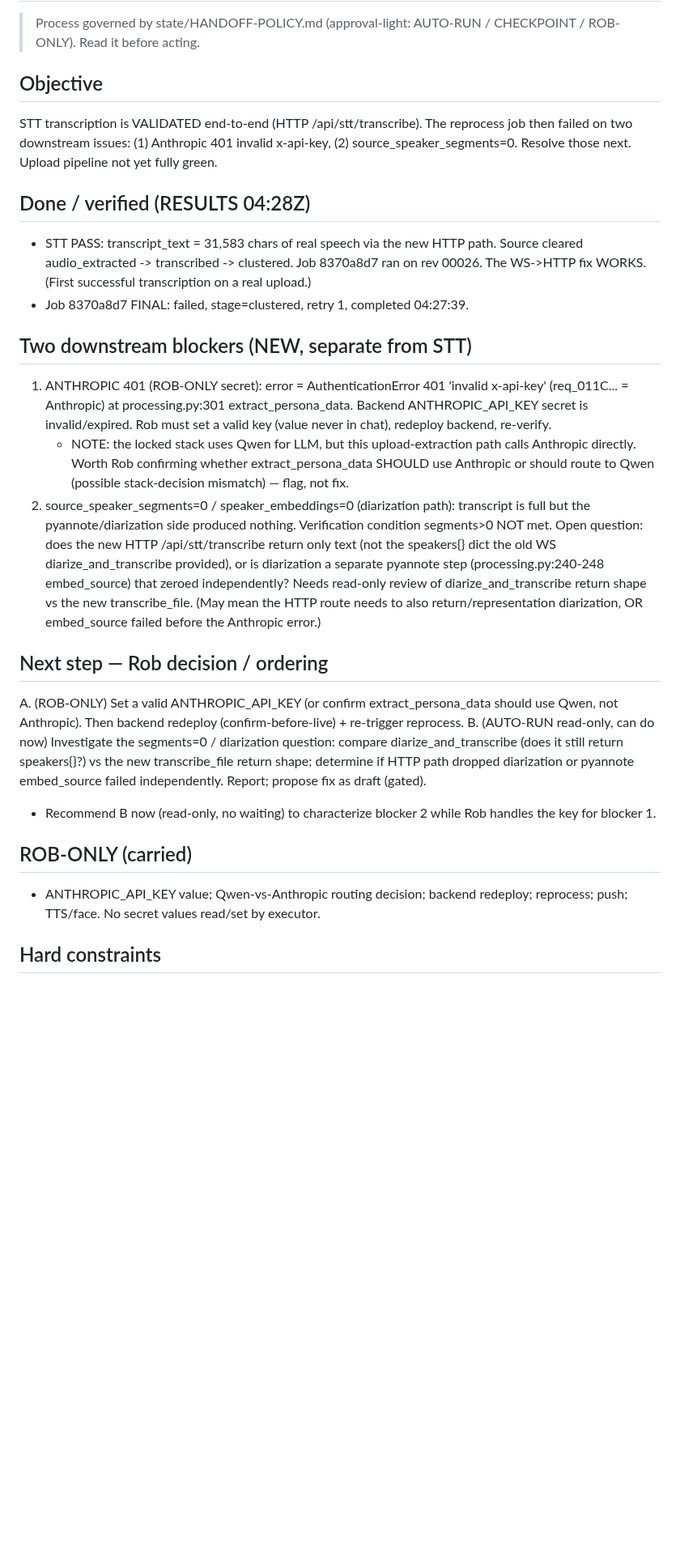
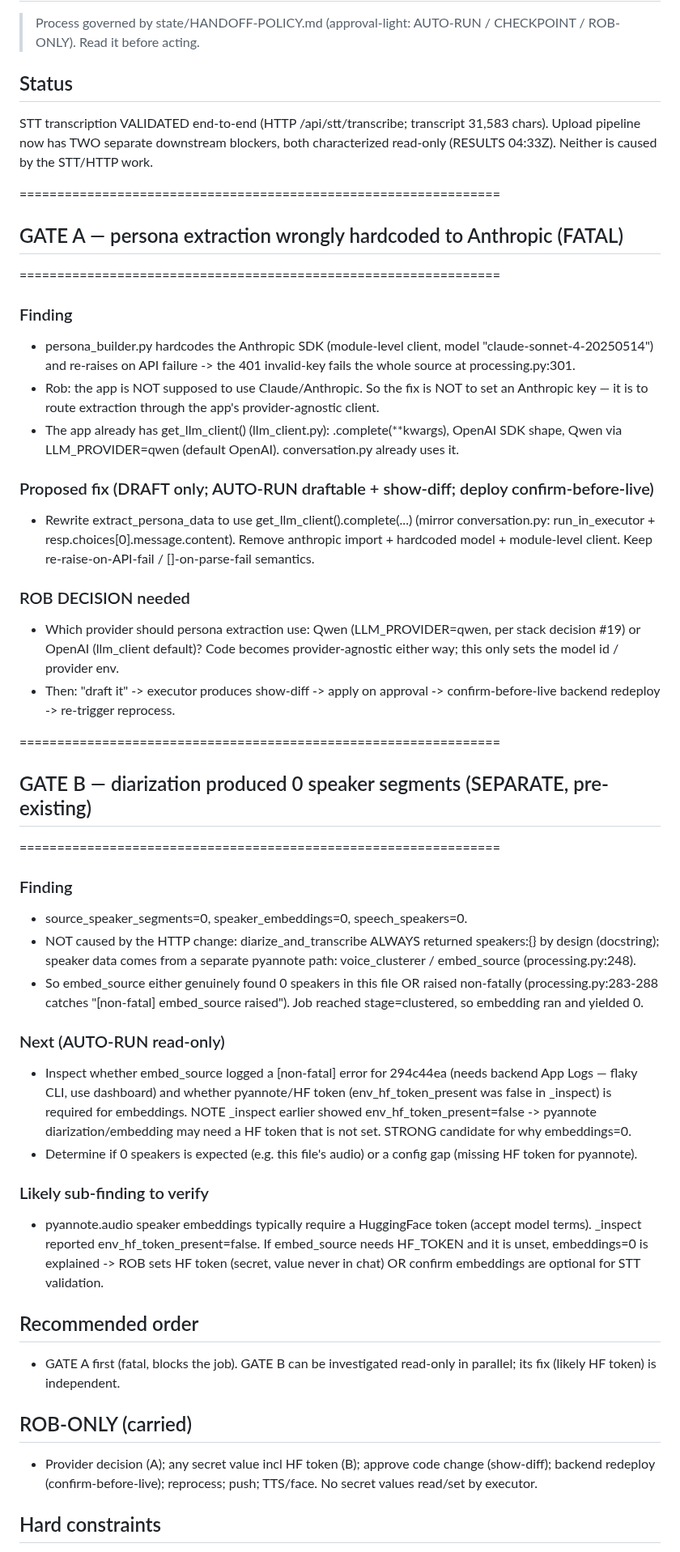
Before and after one commit to rgoldman999/xxx, a Markdown page: state/CURRENT_GATE.md, the part around one of its changes. Shown at 81% size. Rendered like a GitHub page; blank space fills up the shorter version.

Commit message:
handoff: update CURRENT_GATE

```diff
--- a/state/CURRENT_GATE.md
+++ b/state/CURRENT_GATE.md
@@ -2,24 +2,39 @@
 
 > Process governed by state/HANDOFF-POLICY.md (approval-light: AUTO-RUN / CHECKPOINT / ROB-ONLY). Read it before acting.
 
-## Objective
-STT transcription is VALIDATED end-to-end (HTTP /api/stt/transcribe). The reprocess job then failed on two downstream issues: (1) Anthropic 401 invalid x-api-key, (2) source_speaker_segments=0. Resolve those next. Upload pipeline not yet fully green.
+## Status
+STT transcription VALIDATED end-to-end (HTTP /api/stt/transcribe; transcript 31,583 chars). Upload pipeline now has TWO separate downstream blockers, both characterized read-only (RESULTS 04:33Z). Neither is caused by the STT/HTTP work.
 
-## Done / verified (RESULTS 04:28Z)
-- STT PASS: transcript_text = 31,583 chars of real speech via the new HTTP path. Source cleared audio_extracted -> transcribed -> clustered. Job 8370a8d7 ran on rev 00026. The WS->HTTP fix WORKS. (First successful transcription on a real upload.)
-- Job 8370a8d7 FINAL: failed, stage=clustered, retry 1, completed 04:27:39.
+================================================================
+## GATE A — persona extraction wrongly hardcoded to Anthropic (FATAL)
+================================================================
+### Finding
+- persona_builder.py hardcodes the Anthropic SDK (module-level client, model "claude-sonnet-4-20250514") and re-raises on API failure -> the 401 invalid-key fails the whole source at processing.py:301.
+- Rob: the app is NOT supposed to use Claude/Anthropic. So the fix is NOT to set an Anthropic key — it is to route extraction through the app's provider-agnostic client.
+- The app already has get_llm_client() (llm_client.py): .complete(**kwargs), OpenAI SDK shape, Qwen via LLM_PROVIDER=qwen (default OpenAI). conversation.py already uses it.
+### Proposed fix (DRAFT only; AUTO-RUN draftable + show-diff; deploy confirm-before-live)
+- Rewrite extract_persona_data to use get_llm_client().complete(...) (mirror conversation.py: run_in_executor + resp.choices[0].message.content). Remove anthropic import + hardcoded model + module-level client. Keep re-raise-on-API-fail / []-on-parse-fail semantics.
+### ROB DECISION needed
+- Which provider should persona extraction use: Qwen (LLM_PROVIDER=qwen, per stack decision #19) or OpenAI (llm_client default)? Code becomes provider-agnostic either way; this only sets the model id / provider env.
+- Then: "draft it" -> executor produces show-diff -> apply on approval -> confirm-before-live backend redeploy -> re-trigger reprocess.
 
-## Two downstream blockers (NEW, separate from STT)
-1. ANTHROPIC 401 (ROB-ONLY secret): error = AuthenticationError 401 'invalid x-api-key' (req_011C... = Anthropic) at processing.py:301 extract_persona_data. Backend ANTHROPIC_API_KEY secret is invalid/expired. Rob must set a valid key (value never in chat), redeploy backend, re-verify.
-   - NOTE: the locked stack uses Qwen for LLM, but this upload-extraction path calls Anthropic directly. Worth Rob confirming whether extract_persona_data SHOULD use Anthropic or should route to Qwen (possible stack-decision mismatch) — flag, not fix.
-2. source_speaker_segments=0 / speaker_embeddings=0 (diarization path): transcript is full but the pyannote/diarization side produced nothing. Verification condition segments>0 NOT met. Open question: does the new HTTP /api/stt/transcribe return only text (not the speakers{} dict the old WS diarize_and_transcribe provided), or is diarization a separate pyannote step (processing.py:240-248 embed_source) that zeroed independently? Needs read-only review of diarize_and_transcribe return shape vs the new transcribe_file. (May mean the HTTP route needs to also return/representation diarization, OR embed_source failed before the Anthropic error.)
+================================================================
+## GATE B — diarization produced 0 speaker segments (SEPARATE, pre-existing)
+================================================================
+### Finding
+- source_speaker_segments=0, speaker_embeddings=0, speech_speakers=0.
+- NOT caused by the HTTP change: diarize_and_transcribe ALWAYS returned speakers:{} by design (docstring); speaker data comes from a separate pyannote path: voice_clusterer / embed_source (processing.py:248).
+- So embed_source either genuinely found 0 speakers in this file OR raised non-fatally (processing.py:283-288 catches "[non-fatal] embed_source raised"). Job reached stage=clustered, so embedding ran and yielded 0.
+### Next (AUTO-RUN read-only)
+- Inspect whether embed_source logged a [non-fatal] error for 294c44ea (needs backend App Logs — flaky CLI, use dashboard) and whether pyannote/HF token (env_hf_token_present was false in _inspect) is required for embeddings. NOTE _inspect earlier showed env_hf_token_present=false -> pyannote diarization/embedding may need a HF token that is not set. STRONG candidate for why embeddings=0.
+- Determine if 0 speakers is expected (e.g. this file's audio) or a config gap (missing HF token for pyannote).
+### Likely sub-finding to verify
+- pyannote.audio speaker embeddings typically require a HuggingFace token (accept model terms). _inspect reported env_hf_token_present=false. If embed_source needs HF_TOKEN and it is unset, embeddings=0 is explained -> ROB sets HF token (secret, value never in chat) OR confirm embeddings are optional for STT validation.
 
-## Next step — Rob decision / ordering
-A. (ROB-ONLY) Set a valid ANTHROPIC_API_KEY (or confirm extract_persona_data should use Qwen, not Anthropic). Then backend redeploy (confirm-before-live) + re-trigger reprocess.
-B. (AUTO-RUN read-only, can do now) Investigate the segments=0 / diarization question: compare diarize_and_transcribe (does it still return speakers{}?) vs the new transcribe_file return shape; determine if HTTP path dropped diarization or pyannote embed_source failed independently. Report; propose fix as draft (gated).
-- Recommend B now (read-only, no waiting) to characterize blocker 2 while Rob handles the key for blocker 1.
+## Recommended order
+- GATE A first (fatal, blocks the job). GATE B can be investigated read-only in parallel; its fix (likely HF token) is independent.
 
 ## ROB-ONLY (carried)
-- ANTHROPIC_API_KEY value; Qwen-vs-Anthropic routing decision; backend redeploy; reprocess; push; TTS/face. No secret values read/set by executor.
+- Provider decision (A); any secret value incl HF token (B); approve code change (show-diff); backend redeploy (confirm-before-live); reprocess; push; TTS/face. No secret values read/set by executor.
 
 ## Hard constraints
```
Also changed, not shown: other parts of state/CURRENT_GATE.md (+1 -4 lines).
